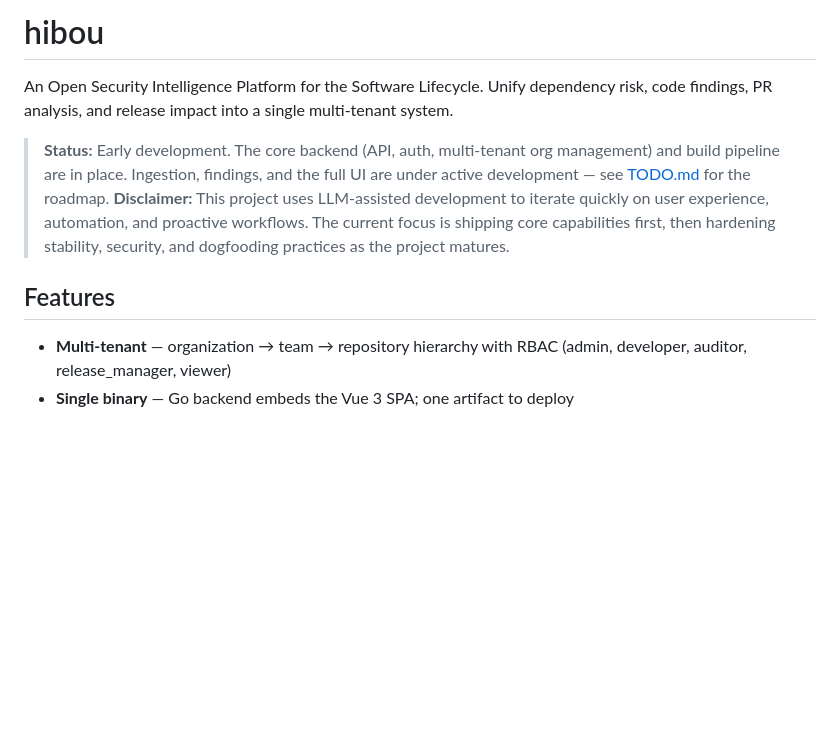
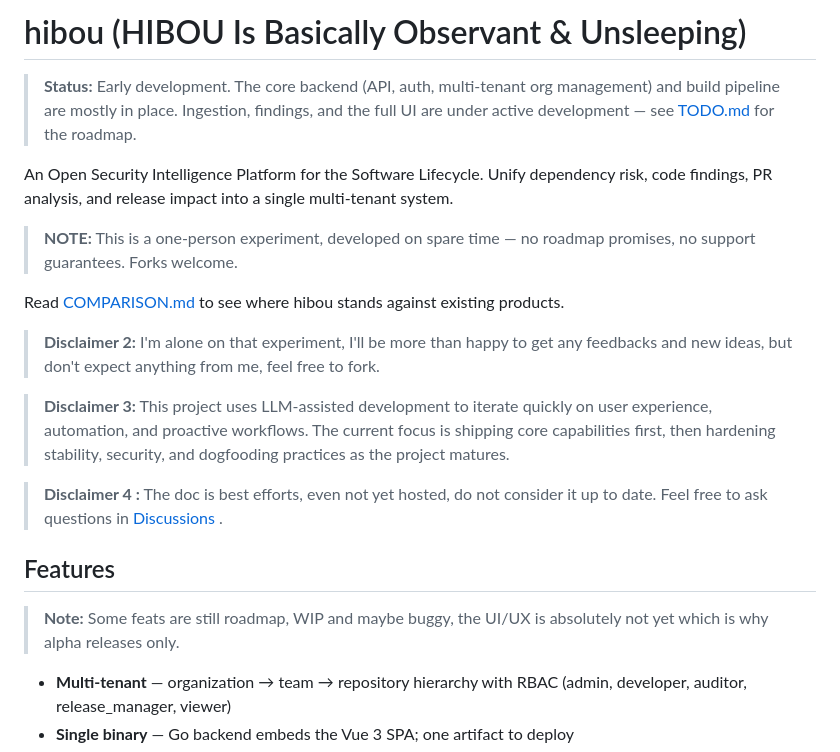
Before and after one commit to hibouhq/hibou, a Markdown page: README.md, the part around the change. Drawn GitHub-style; blank space fills up the shorter version.

Commit message:
Revise README with enhanced project details and disclaimers
Updated project description and added disclaimers regarding development status and user feedback.

Signed-off-by: Julio Gonzalez <13398285+ggjulio@users.noreply.github.com>

```diff
--- a/README.md
+++ b/README.md
@@ -1,11 +1,24 @@
-# hibou
+# hibou (HIBOU Is Basically Observant & Unsleeping)
+
+> **Status:** Early development. The core backend (API, auth, multi-tenant org management) and build pipeline are mostly in place. Ingestion, findings, and the full UI are under active development — see [TODO.md](TODO.md) for the roadmap.
 
 An Open Security Intelligence Platform for the Software Lifecycle. Unify dependency risk, code findings, PR analysis, and release impact into a single multi-tenant system.
 
-> **Status:** Early development. The core backend (API, auth, multi-tenant org management) and build pipeline are in place. Ingestion, findings, and the full UI are under active development — see [TODO.md](TODO.md) for the roadmap.
-> **Disclaimer:** This project uses LLM-assisted development to iterate quickly on user experience, automation, and proactive workflows. The current focus is shipping core capabilities first, then hardening stability, security, and dogfooding practices as the project matures.
+
+> **NOTE:** This is a one-person experiment, developed on spare time — no roadmap promises, no support guarantees. Forks welcome.
+
+Read [COMPARISON.md](https://github.com/hibouhq/hibou/blob/main/docs/COMPARISON.md) to see where hibou stands against existing products.
+
+> **Disclaimer 2:** I'm alone on that experiment, I'll be more than happy to get any feedbacks and new ideas, but don't expect anything from me, feel free to fork.
+
+> **Disclaimer 3:** This project uses LLM-assisted development to iterate quickly on user experience, automation, and proactive workflows. The current focus is shipping core capabilities first, then hardening stability, security, and dogfooding practices as the project matures.
+
+> **Disclaimer 4 :** The doc is best efforts, even not yet hosted, do not consider it up to date. Feel free to ask questions in [Discussions](https://github.com/hibouhq/hibou/discussions)  .
+
 
 ## Features
+
+> **Note:** Some feats are still roadmap, WIP and maybe buggy, the UI/UX is absolutely not yet which is why alpha releases only.
 
 - **Multi-tenant** — organization → team → repository hierarchy with RBAC (admin, developer, auditor, release_manager, viewer)
 - **Single binary** — Go backend embeds the Vue 3 SPA; one artifact to deploy
```
